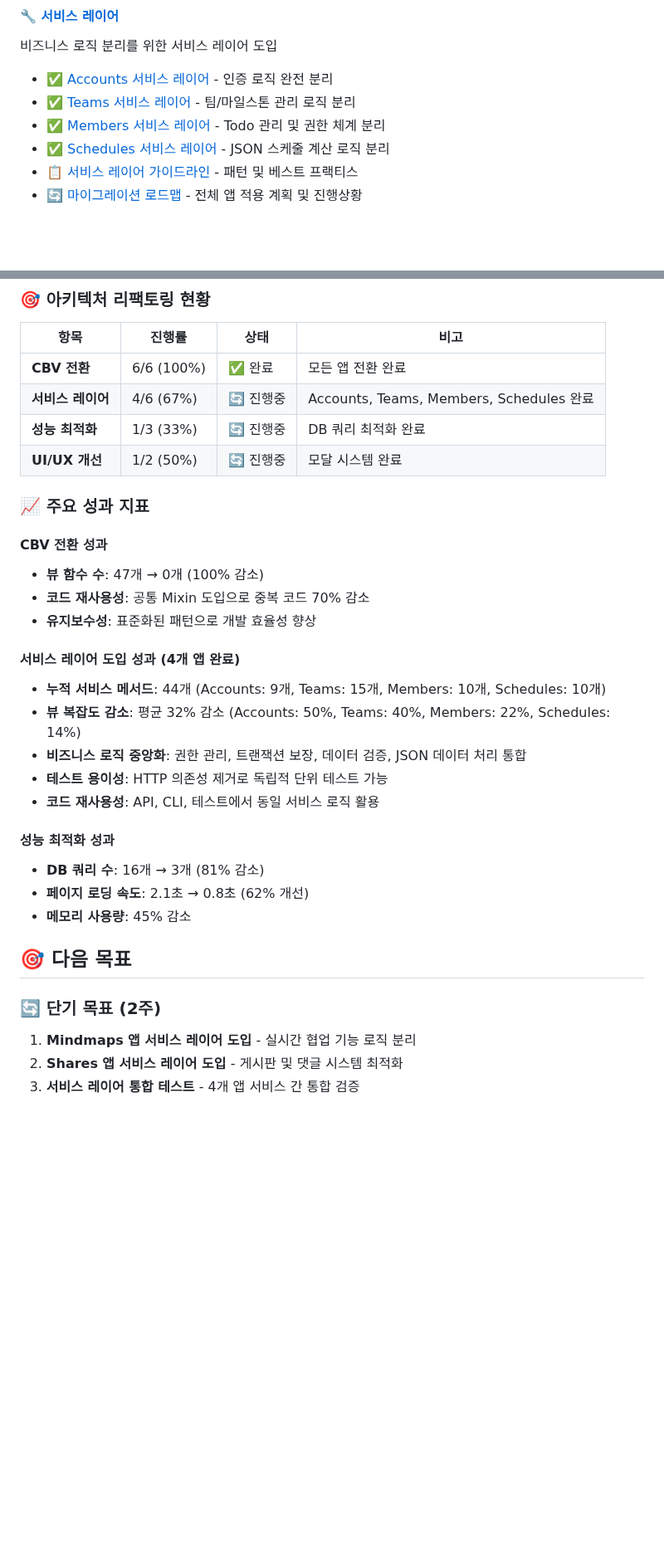
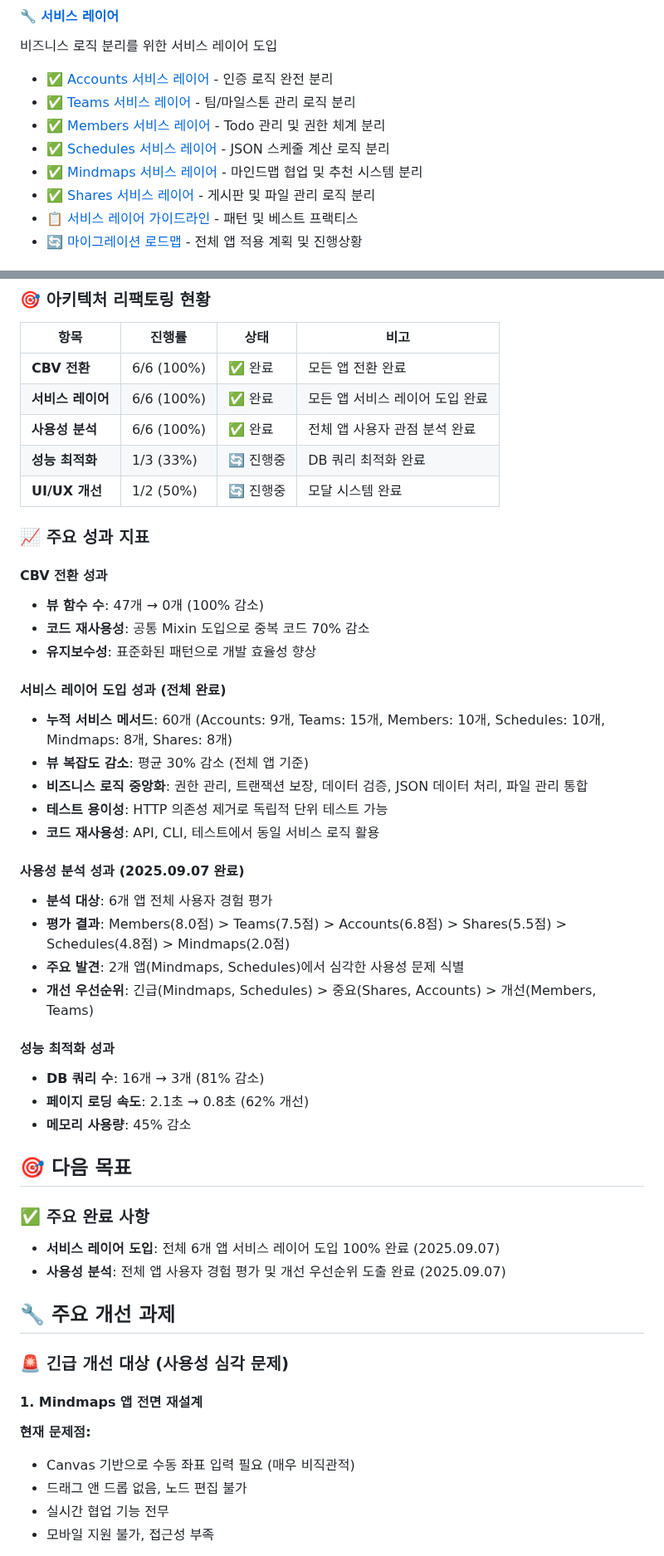
Before and after one commit to TlesMes/TeamMoa-Refactor, a Markdown page: docs/README.md, 2 parts joined by grey strips. Shown at 83% size. Drawn GitHub-style; blank space fills up the shorter version.

```diff
--- a/docs/README.md
+++ b/docs/README.md
@@ -22,6 +22,8 @@ TeamMoa 팀 협업 플랫폼의 개발 과정, 아키텍처 설계, 그리고
 - ✅ [Teams 서비스 레이어](architecture/service_layer/teams_service_implementation.md) - 팀/마일스톤 관리 로직 분리
 - ✅ [Members 서비스 레이어](architecture/service_layer/members_service_implementation.md) - Todo 관리 및 권한 체계 분리
 - ✅ [Schedules 서비스 레이어](architecture/service_layer/schedules_service_implementation.md) - JSON 스케줄 계산 로직 분리
+- ✅ [Mindmaps 서비스 레이어](architecture/service_layer/mindmaps_service_implementation.md) - 마인드맵 협업 및 추천 시스템 분리
+- ✅ [Shares 서비스 레이어](architecture/service_layer/shares_service_implementation.md) - 게시판 및 파일 관리 로직 분리
 - 📋 [서비스 레이어 가이드라인](architecture/service_layer/service_layer_guidelines.md) - 패턴 및 베스트 프랙티스
 - 🔄 [마이그레이션 로드맵](architecture/service_layer/migration_roadmap.md) - 전체 앱 적용 계획 및 진행상황
 
@@ -40,7 +42,8 @@ TeamMoa 팀 협업 플랫폼의 개발 과정, 아키텍처 설계, 그리고
 | 항목 | 진행률 | 상태 | 비고 |
 |------|--------|------|------|
 | **CBV 전환** | 6/6 (100%) | ✅ 완료 | 모든 앱 전환 완료 |
-| **서비스 레이어** | 4/6 (67%) | 🔄 진행중 | Accounts, Teams, Members, Schedules 완료 |
+| **서비스 레이어** | 6/6 (100%) | ✅ 완료 | 모든 앱 서비스 레이어 도입 완료 |
+| **사용성 분석** | 6/6 (100%) | ✅ 완료 | 전체 앱 사용자 관점 분석 완료 |
 | **성능 최적화** | 1/3 (33%) | 🔄 진행중 | DB 쿼리 최적화 완료 |
 | **UI/UX 개선** | 1/2 (50%) | 🔄 진행중 | 모달 시스템 완료 |
 
@@ -51,12 +54,18 @@ TeamMoa 팀 협업 플랫폼의 개발 과정, 아키텍처 설계, 그리고
 - **코드 재사용성**: 공통 Mixin 도입으로 중복 코드 70% 감소
 - **유지보수성**: 표준화된 패턴으로 개발 효율성 향상
 
-#### 서비스 레이어 도입 성과 (4개 앱 완료)
-- **누적 서비스 메서드**: 44개 (Accounts: 9개, Teams: 15개, Members: 10개, Schedules: 10개)
-- **뷰 복잡도 감소**: 평균 32% 감소 (Accounts: 50%, Teams: 40%, Members: 22%, Schedules: 14%)
-- **비즈니스 로직 중앙화**: 권한 관리, 트랜잭션 보장, 데이터 검증, JSON 데이터 처리 통합
+#### 서비스 레이어 도입 성과 (전체 완료)
+- **누적 서비스 메서드**: 60개 (Accounts: 9개, Teams: 15개, Members: 10개, Schedules: 10개, Mindmaps: 8개, Shares: 8개)
+- **뷰 복잡도 감소**: 평균 30% 감소 (전체 앱 기준)
+- **비즈니스 로직 중앙화**: 권한 관리, 트랜잭션 보장, 데이터 검증, JSON 데이터 처리, 파일 관리 통합
 - **테스트 용이성**: HTTP 의존성 제거로 독립적 단위 테스트 가능
 - **코드 재사용성**: API, CLI, 테스트에서 동일 서비스 로직 활용
+
+#### 사용성 분석 성과 (2025.09.07 완료)
+- **분석 대상**: 6개 앱 전체 사용자 경험 평가
+- **평가 결과**: Members(8.0점) > Teams(7.5점) > Accounts(6.8점) > Shares(5.5점) > Schedules(4.8점) > Mindmaps(2.0점)
+- **주요 발견**: 2개 앱(Mindmaps, Schedules)에서 심각한 사용성 문제 식별
+- **개선 우선순위**: 긴급(Mindmaps, Schedules) > 중요(Shares, Accounts) > 개선(Members, Teams)
 
 #### 성능 최적화 성과
 - **DB 쿼리 수**: 16개 → 3개 (81% 감소)
@@ -65,7 +74,18 @@ TeamMoa 팀 협업 플랫폼의 개발 과정, 아키텍처 설계, 그리고
 
 ## 🎯 다음 목표
 
-### 🔄 단기 목표 (2주)
-1. **Mindmaps 앱 서비스 레이어 도입** - 실시간 협업 기능 로직 분리
-2. **Shares 앱 서비스 레이어 도입** - 게시판 및 댓글 시스템 최적화
-3. **서비스 레이어 통합 테스트** - 4개 앱 서비스 간 통합 검증
+### ✅ 주요 완료 사항
+- **서비스 레이어 도입**: 전체 6개 앱 서비스 레이어 도입 100% 완료 (2025.09.07)
+- **사용성 분석**: 전체 앱 사용자 경험 평가 및 개선 우선순위 도출 완료 (2025.09.07)
+
+## 🔧 주요 개선 과제
+
+### 🚨 긴급 개선 대상 (사용성 심각 문제)
+
+#### 1. **Mindmaps 앱 전면 재설계**
+**현재 문제점:**
+- Canvas 기반으로 수동 좌표 입력 필요 (매우 비직관적)
+- 드래그 앤 드롭 없음, 노드 편집 불가
+- 실시간 협업 기능 전무
+- 모바일 지원 불가, 접근성 부족
+
```
Also changed, not shown: other parts of docs/README.md (+50 -21 lines), 1 other file.
